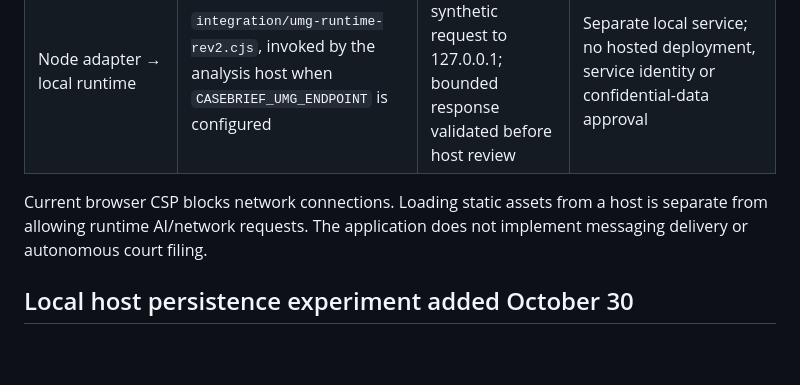
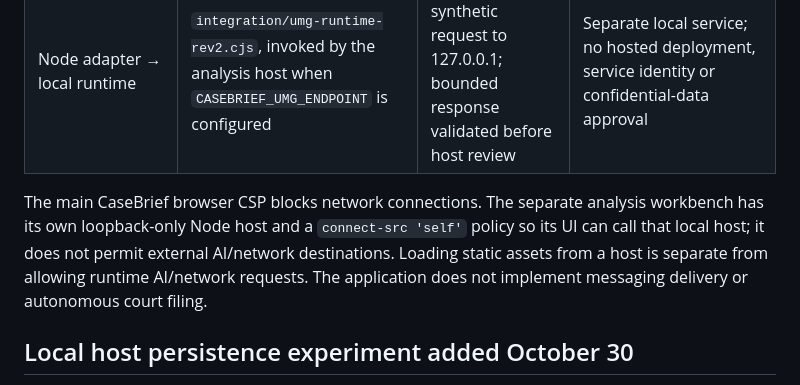
Before and after one commit to Beth1717/CaseBrief-mvp, a Markdown page: readiness/TRUST-PACK.md, the part around the change. GitHub-like rendering; blank space fills up the shorter version.

Commit message:
Clarify separate loopback workbench CSP and main-app network boundary

```diff
--- a/readiness/TRUST-PACK.md
+++ b/readiness/TRUST-PACK.md
@@ -15,7 +15,7 @@ Status: synthetic static application. Technical inventory for review, not a secu
 | Analysis workbench → local host | `analysis/workbench.js` calls `analysis/server.cjs` on loopback with an expiring per-page session token | Fictional document extracts, analysis proposals, review actions and receipt metadata | Local session is not production identity; no organisation/tenant authentication or hosted isolation |
 | Node adapter → local runtime | `integration/umg-runtime-rev2.cjs`, invoked by the analysis host when `CASEBRIEF_UMG_ENDPOINT` is configured | Revision-2 synthetic request to 127.0.0.1; bounded response validated before host review | Separate local service; no hosted deployment, service identity or confidential-data approval |
 
-Current browser CSP blocks network connections. Loading static assets from a host is separate from allowing runtime AI/network requests. The application does not implement messaging delivery or autonomous court filing.
+The main CaseBrief browser CSP blocks network connections. The separate analysis workbench has its own loopback-only Node host and a `connect-src 'self'` policy so its UI can call that local host; it does not permit external AI/network destinations. Loading static assets from a host is separate from allowing runtime AI/network requests. The application does not implement messaging delivery or autonomous court filing.
 
 ## Local host persistence experiment added October 30
 
```
